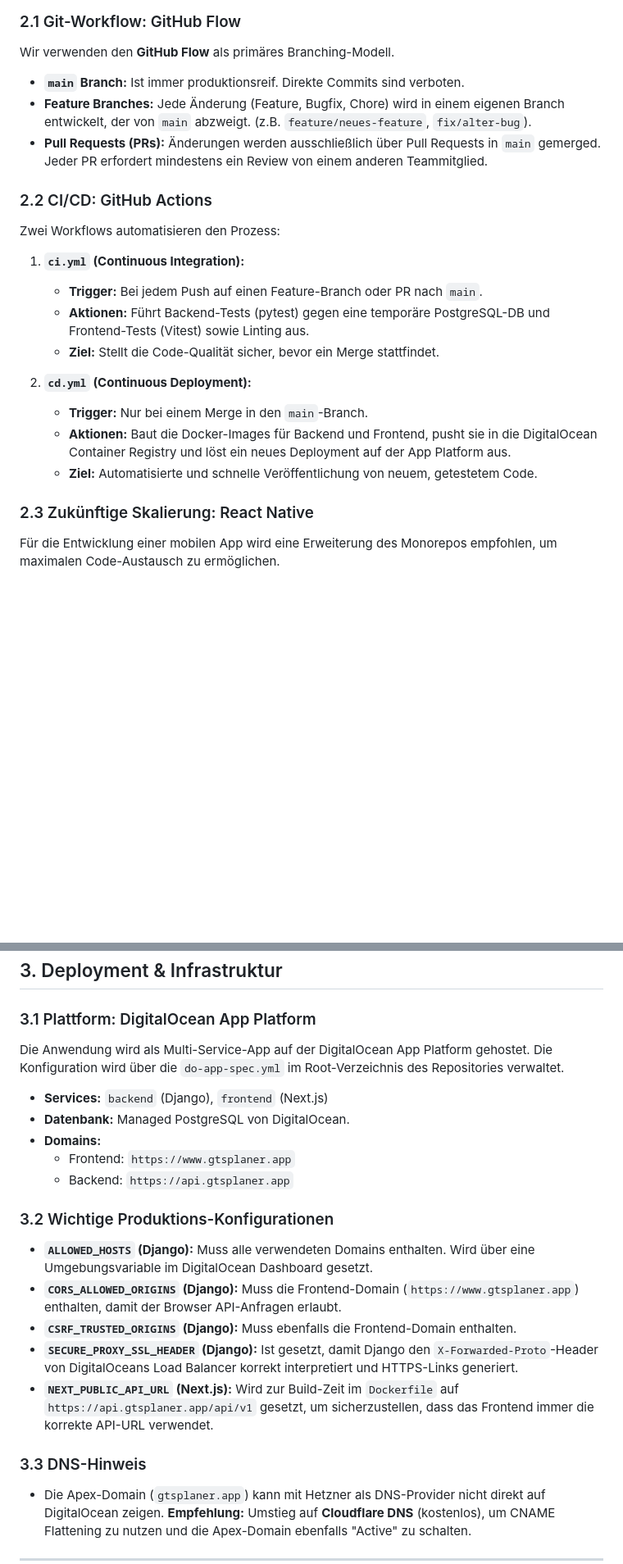
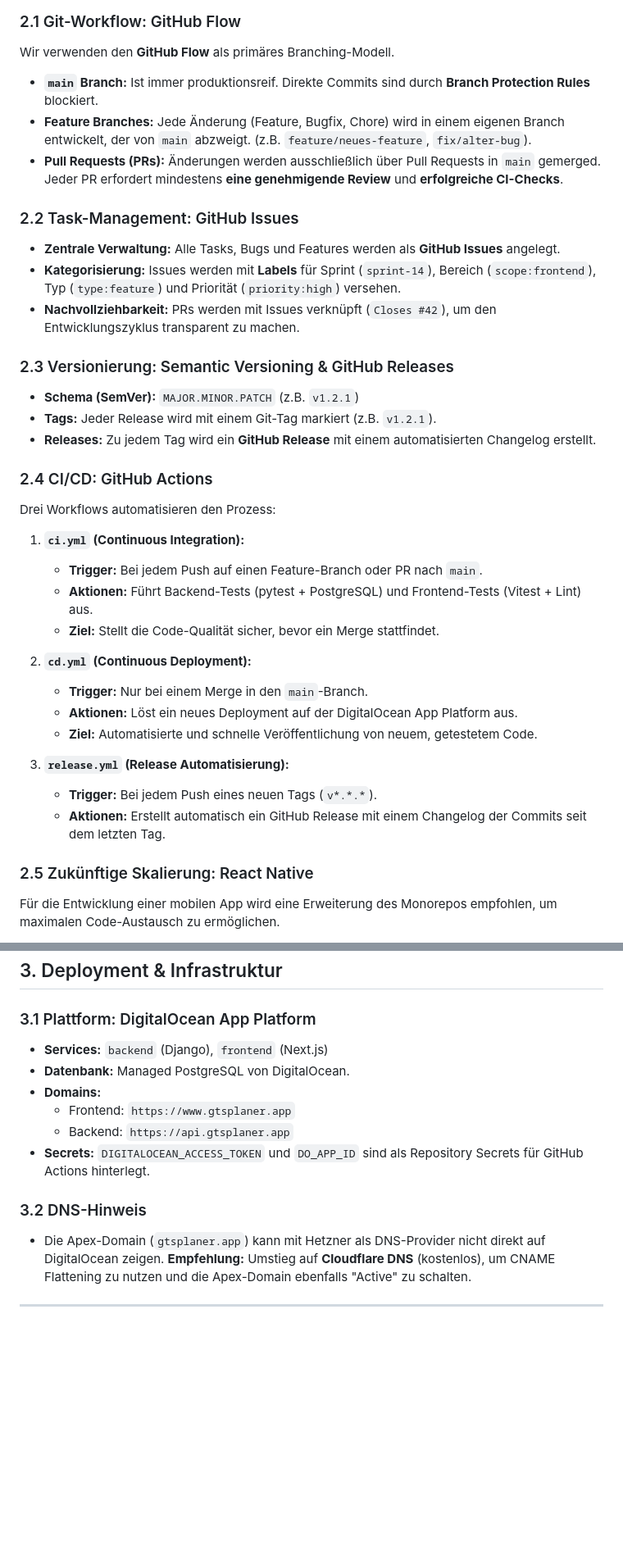
Before and after one commit to patthefat-ade/gtsplaner2026, a Markdown page: docs/KNOWLEDGEBASE_v3.md, 2 parts joined by grey strips. Shown at 82% size. Drawn GitHub-style; blank space fills up the shorter version.

```diff
--- a/docs/KNOWLEDGEBASE_v3.md
+++ b/docs/KNOWLEDGEBASE_v3.md
@@ -25,25 +25,41 @@
 
 Wir verwenden den **GitHub Flow** als primäres Branching-Modell.
 
-- **`main` Branch:** Ist immer produktionsreif. Direkte Commits sind verboten.
+- **`main` Branch:** Ist immer produktionsreif. Direkte Commits sind durch **Branch Protection Rules** blockiert.
 - **Feature Branches:** Jede Änderung (Feature, Bugfix, Chore) wird in einem eigenen Branch entwickelt, der von `main` abzweigt. (z.B. `feature/neues-feature`, `fix/alter-bug`).
-- **Pull Requests (PRs):** Änderungen werden ausschließlich über Pull Requests in `main` gemerged. Jeder PR erfordert mindestens ein Review von einem anderen Teammitglied.
+- **Pull Requests (PRs):** Änderungen werden ausschließlich über Pull Requests in `main` gemerged. Jeder PR erfordert mindestens **eine genehmigende Review** und **erfolgreiche CI-Checks**.
 
-### 2.2 CI/CD: GitHub Actions
+### 2.2 Task-Management: GitHub Issues
 
-Zwei Workflows automatisieren den Prozess:
+- **Zentrale Verwaltung:** Alle Tasks, Bugs und Features werden als **GitHub Issues** angelegt.
+- **Kategorisierung:** Issues werden mit **Labels** für Sprint (`sprint-14`), Bereich (`scope:frontend`), Typ (`type:feature`) und Priorität (`priority:high`) versehen.
+- **Nachvollziehbarkeit:** PRs werden mit Issues verknüpft (`Closes #42`), um den Entwicklungszyklus transparent zu machen.
+
+### 2.3 Versionierung: Semantic Versioning & GitHub Releases
+
+- **Schema (SemVer):** `MAJOR.MINOR.PATCH` (z.B. `v1.2.1`)
+- **Tags:** Jeder Release wird mit einem Git-Tag markiert (z.B. `v1.2.1`).
+- **Releases:** Zu jedem Tag wird ein **GitHub Release** mit einem automatisierten Changelog erstellt.
+
+### 2.4 CI/CD: GitHub Actions
+
+Drei Workflows automatisieren den Prozess:
 
 1.  **`ci.yml` (Continuous Integration):**
     -   **Trigger:** Bei jedem Push auf einen Feature-Branch oder PR nach `main`.
-    -   **Aktionen:** Führt Backend-Tests (pytest) gegen eine temporäre PostgreSQL-DB und Frontend-Tests (Vitest) sowie Linting aus.
+    -   **Aktionen:** Führt Backend-Tests (pytest + PostgreSQL) und Frontend-Tests (Vitest + Lint) aus.
     -   **Ziel:** Stellt die Code-Qualität sicher, bevor ein Merge stattfindet.
 
 2.  **`cd.yml` (Continuous Deployment):**
     -   **Trigger:** Nur bei einem Merge in den `main`-Branch.
-    -   **Aktionen:** Baut die Docker-Images für Backend und Frontend, pusht sie in die DigitalOcean Container Registry und löst ein neues Deployment auf der App Platform aus.
+    -   **Aktionen:** Löst ein neues Deployment auf der DigitalOcean App Platform aus.
     -   **Ziel:** Automatisierte und schnelle Veröffentlichung von neuem, getestetem Code.
 
-### 2.3 Zukünftige Skalierung: React Native
+3.  **`release.yml` (Release Automatisierung):**
+    -   **Trigger:** Bei jedem Push eines neuen Tags (`v*.*.*`).
+    -   **Aktionen:** Erstellt automatisch ein GitHub Release mit einem Changelog der Commits seit dem letzten Tag.
+
+### 2.5 Zukünftige Skalierung: React Native
 
 Für die Entwicklung einer mobilen App wird eine Erweiterung des Monorepos empfohlen, um maximalen Code-Austausch zu ermöglichen.
 
@@ -67,23 +83,14 @@ Für die Entwicklung einer mobilen App wird eine Erweiterung des Monorepos empfo
 
 ### 3.1 Plattform: DigitalOcean App Platform
 
-Die Anwendung wird als Multi-Service-App auf der DigitalOcean App Platform gehostet. Die Konfiguration wird über die `do-app-spec.yml` im Root-Verzeichnis des Repositories verwaltet.
-
 -   **Services:** `backend` (Django), `frontend` (Next.js)
 -   **Datenbank:** Managed PostgreSQL von DigitalOcean.
 -   **Domains:**
     -   Frontend: `https://www.gtsplaner.app`
     -   Backend: `https://api.gtsplaner.app`
+-   **Secrets:** `DIGITALOCEAN_ACCESS_TOKEN` und `DO_APP_ID` sind als Repository Secrets für GitHub Actions hinterlegt.
 
-### 3.2 Wichtige Produktions-Konfigurationen
-
--   **`ALLOWED_HOSTS` (Django):** Muss alle verwendeten Domains enthalten. Wird über eine Umgebungsvariable im DigitalOcean Dashboard gesetzt.
--   **`CORS_ALLOWED_ORIGINS` (Django):** Muss die Frontend-Domain (`https://www.gtsplaner.app`) enthalten, damit der Browser API-Anfragen erlaubt.
--   **`CSRF_TRUSTED_ORIGINS` (Django):** Muss ebenfalls die Frontend-Domain enthalten.
--   **`SECURE_PROXY_SSL_HEADER` (Django):** Ist gesetzt, damit Django den `X-Forwarded-Proto`-Header von DigitalOceans Load Balancer korrekt interpretiert und HTTPS-Links generiert.
--   **`NEXT_PUBLIC_API_URL` (Next.js):** Wird zur Build-Zeit im `Dockerfile` auf `https://api.gtsplaner.app/api/v1` gesetzt, um sicherzustellen, dass das Frontend immer die korrekte API-URL verwendet.
-
-### 3.3 DNS-Hinweis
+### 3.2 DNS-Hinweis
 
 -   Die Apex-Domain (`gtsplaner.app`) kann mit Hetzner als DNS-Provider nicht direkt auf DigitalOcean zeigen. **Empfehlung:** Umstieg auf **Cloudflare DNS** (kostenlos), um CNAME Flattening zu nutzen und die Apex-Domain ebenfalls "Active" zu schalten.
 
```
Also changed, not shown: other parts of docs/KNOWLEDGEBASE_v3.md (+1 -1 lines), docs/SPRINT_13_Deployment_DevOps.md (+41 -0 lines).
